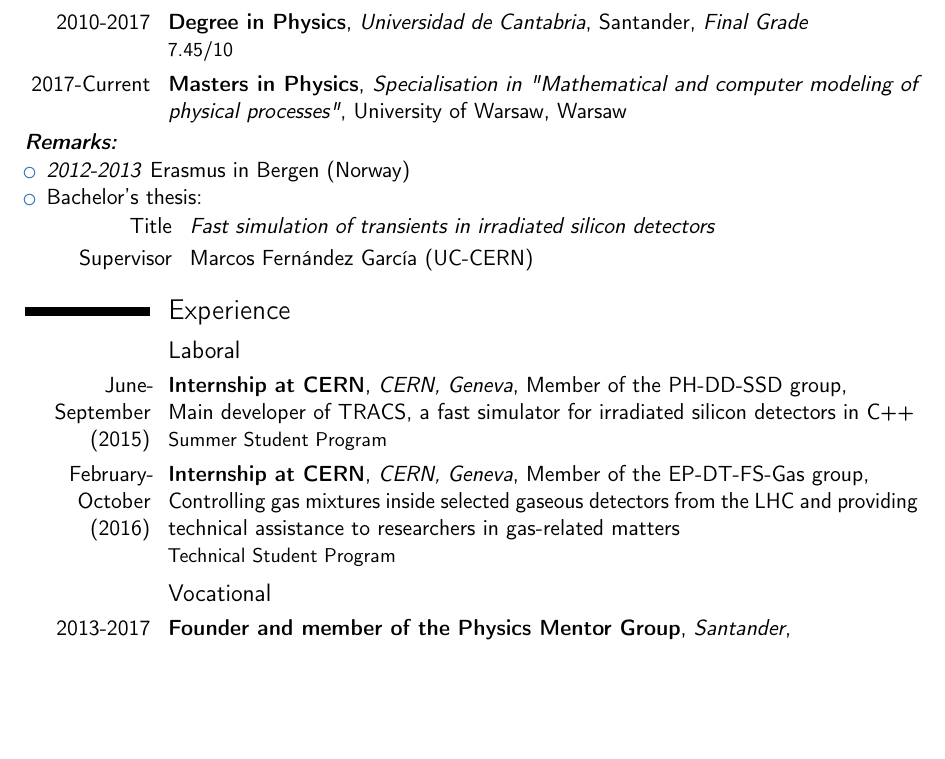
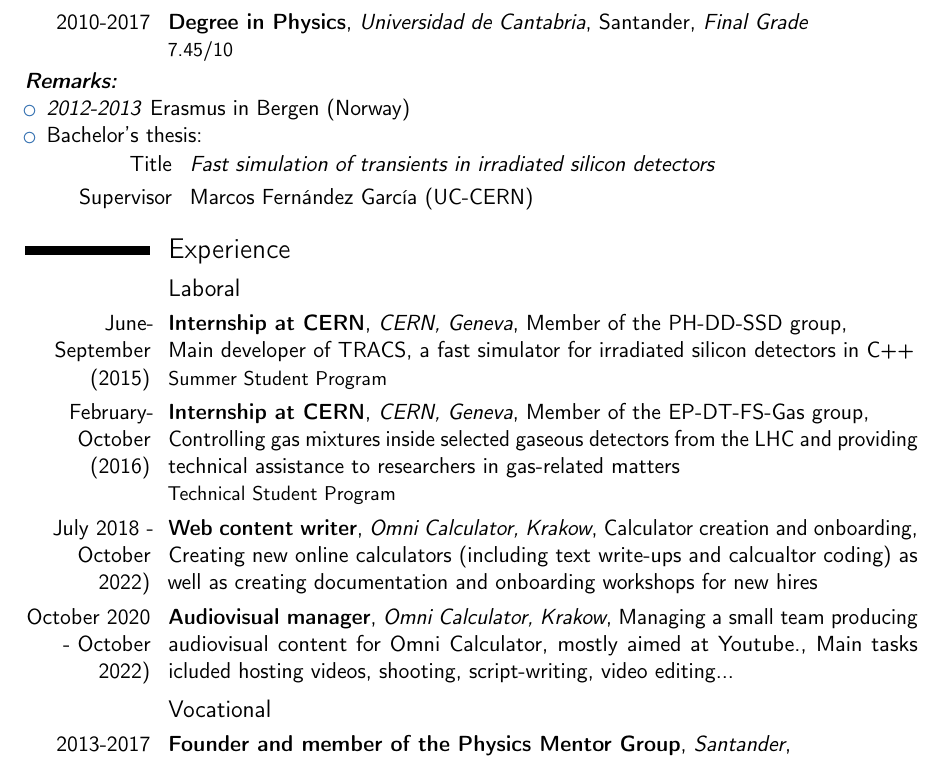
Before and after one commit to AlGepe/Curriculum_Vitae, a LaTeX CV (CV.tex): part of page 1 of 3, cut so that both start at the same text, the shorter picture padded with empty space. Compiled offline with pdfLaTeX.

Commit message:
quick Update

```diff
--- a/CV.tex
+++ b/CV.tex
@@ -98,7 +98,7 @@
 \section{University Studies}
 \cventry{2010-2017}{Degree in Physics}{Universidad de Cantabria}{Santander}{\textit{Final Grade}}{7.45/10}
 
-\cventry{2017-Current}{Masters in Physics}{Specialisation in "Mathematical and computer modeling of physical processes"}{University of Warsaw}{Warsaw}{}
+%\cventry{2017-Current}{Masters in Physics}{Specialisation in "Mathematical and computer modeling of physical processes"}{University of Warsaw}{Warsaw}{}
 
 \textit{\textbf{Remarks:}}
 \begin{itemize}%
@@ -122,6 +122,14 @@
 \cventry{June-September (2015)}{Internship at CERN}{CERN, Geneva}{Member of the PH-DD-SSD group}{\newline Main developer of \href{https://github.com/IFCA-HEP/TRACS}{TRACS}, a fast simulator for irradiated silicon detectors in C++}{Summer Student Program}{}
 
 \cventry{February-October (2016)}{Internship at CERN}{CERN, Geneva}{Member of the EP-DT-FS-Gas group}{\newline Controlling gas mixtures inside selected gaseous detectors from the LHC and providing technical assistance to researchers in gas-related matters}{Technical Student Program}{}
+
+\cventry{July 2018 - October 2022)}{Web content writer}{Omni Calculator, Krakow}{Calculator creation and onboarding}{\newline Creating new online calculators (including text write-ups and calcualtor coding) as well as creating documentation and onboarding workshops for new hires}{}{}
+
+\cventry{October 2020 - October 2022)}{Audiovisual manager}{Omni Calculator, Krakow}{Managing a small team producing audiovisual content for Omni Calculator, mostly aimed at Youtube.}{Main tasks icluded hosting videos, shooting, script-writing, video editing...}{}
+
+\cventry{October 2022 - Present)}{Marketing specialist}{Omni Calculator, Krakow}{Creating and running marketing campaings for Omni Calculator including cold-mailing campaings (link building) as well as social media ad campaings}{}
+
+\cventry{October 2023 - Present)}{Translation specialist}{Omni Calculator, Krakow}{Translating science communications texts from English into Spanish}{}
 
 % subsection laboral (end)
 %\newpage
```
